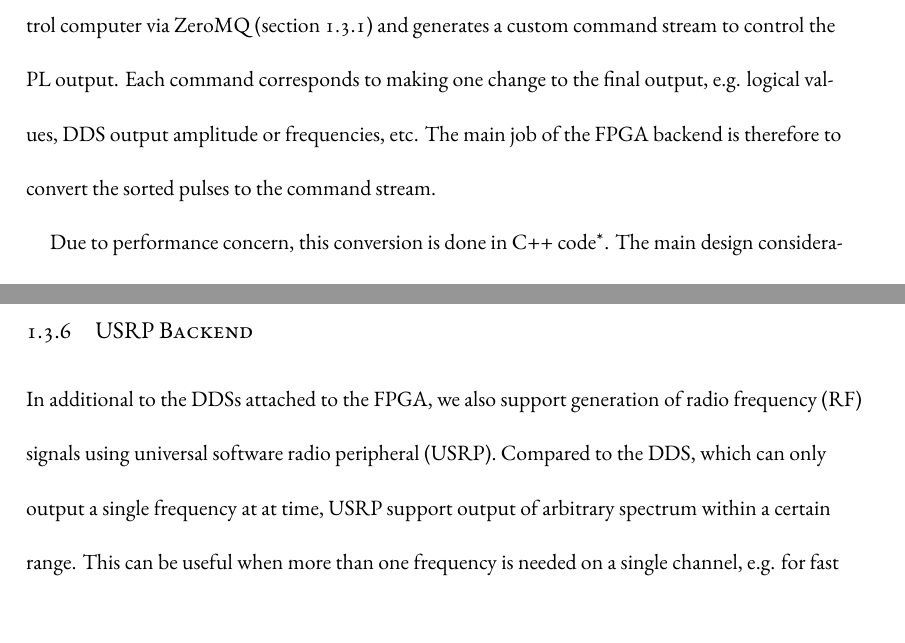
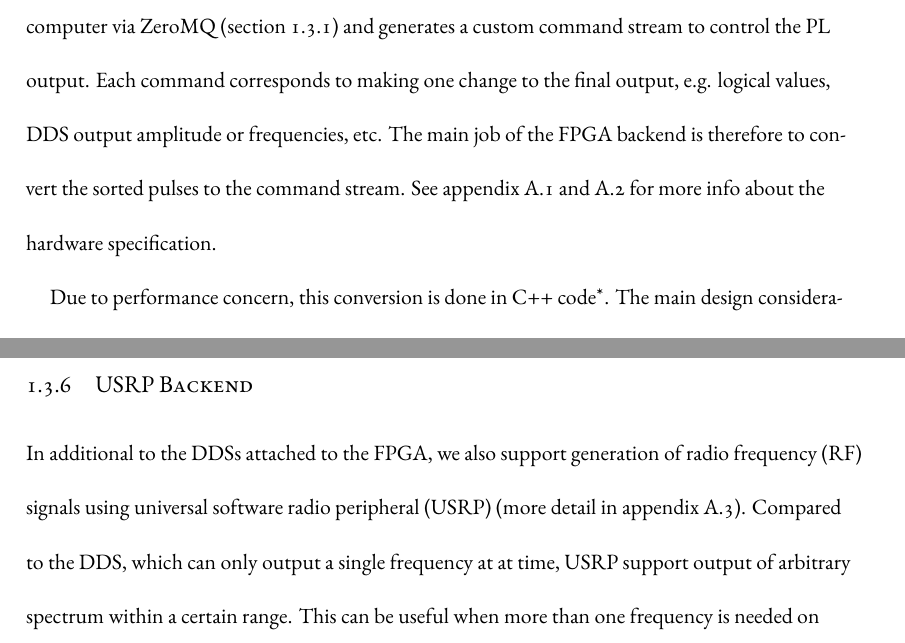
Before and after one commit to yuyichao/grad-thesis, a LaTeX thesis (dissertation.tex, which reads chapters/computer-control.tex): two parts of pages 29 and 32 of 154, joined at a grey line, cut so that both start at the same text. Compiled offline with XeLaTeX.

Commit message:
[computer-control] reference appendix

```diff
--- a/chapters/computer-control.tex
+++ b/chapters/computer-control.tex
@@ -393,6 +391,8 @@ Each command corresponds to making one change to the final output, e.g.
 logical values, DDS output amplitude or frequencies, etc.
 The main job of the FPGA backend is therefore to convert
 the sorted pulses to the command stream.
+See appendix~\ref{appendex:computer-control:fpga} and \ref{appendex:computer-control:dds}
+for more info about the hardware specification.
 
 Due to performance concern, this conversion is done in C++ code\footnote{\url{https://github.com/nacs-lab/libnacs/blob/0076e347ff3ba674fbf74872883b40feefd82ce0/lib/seq/bytecode.cpp\#L528}}.
 The main design considerations and features are,
@@ -477,7 +478,8 @@ of clock signals to the card at the beginning of the sequence to work around thi
 \label{ch:computer-control:backend:usrp}
 
 In additional to the DDSs attached to the FPGA, we also support generation of
-radio frequency~(RF) signals using universal software radio peripheral~(USRP).
+radio frequency~(RF) signals using universal software radio peripheral~(USRP)
+(more detail in appendix~\ref{appendex:computer-control:nidaq}).
 Compared to the DDS, which can only output a single frequency at at time,
 USRP support output of arbitrary spectrum within a certain range.
 This can be useful when more than one frequency is needed on a single channel,
```
Also changed, not shown: dissertation.pdf, chapters/computer-control.tex (5 more changed lines).
